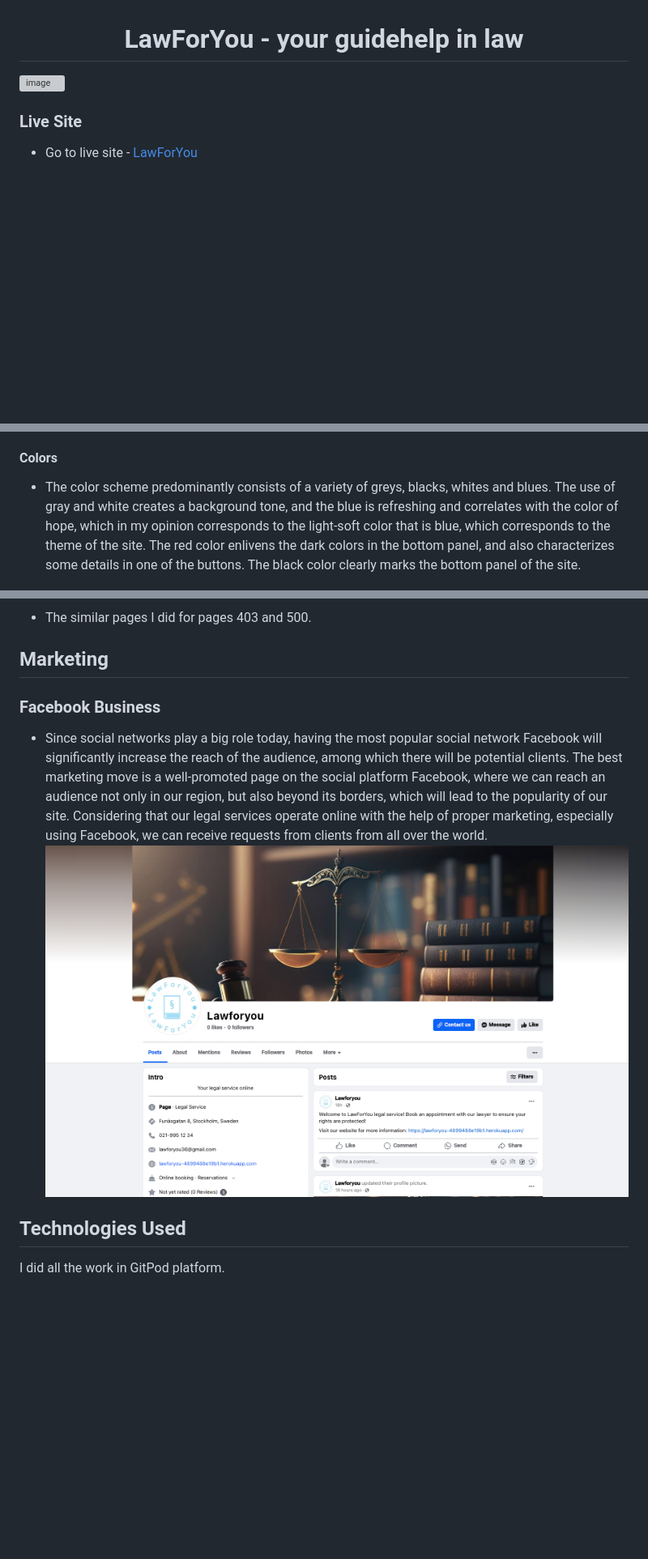
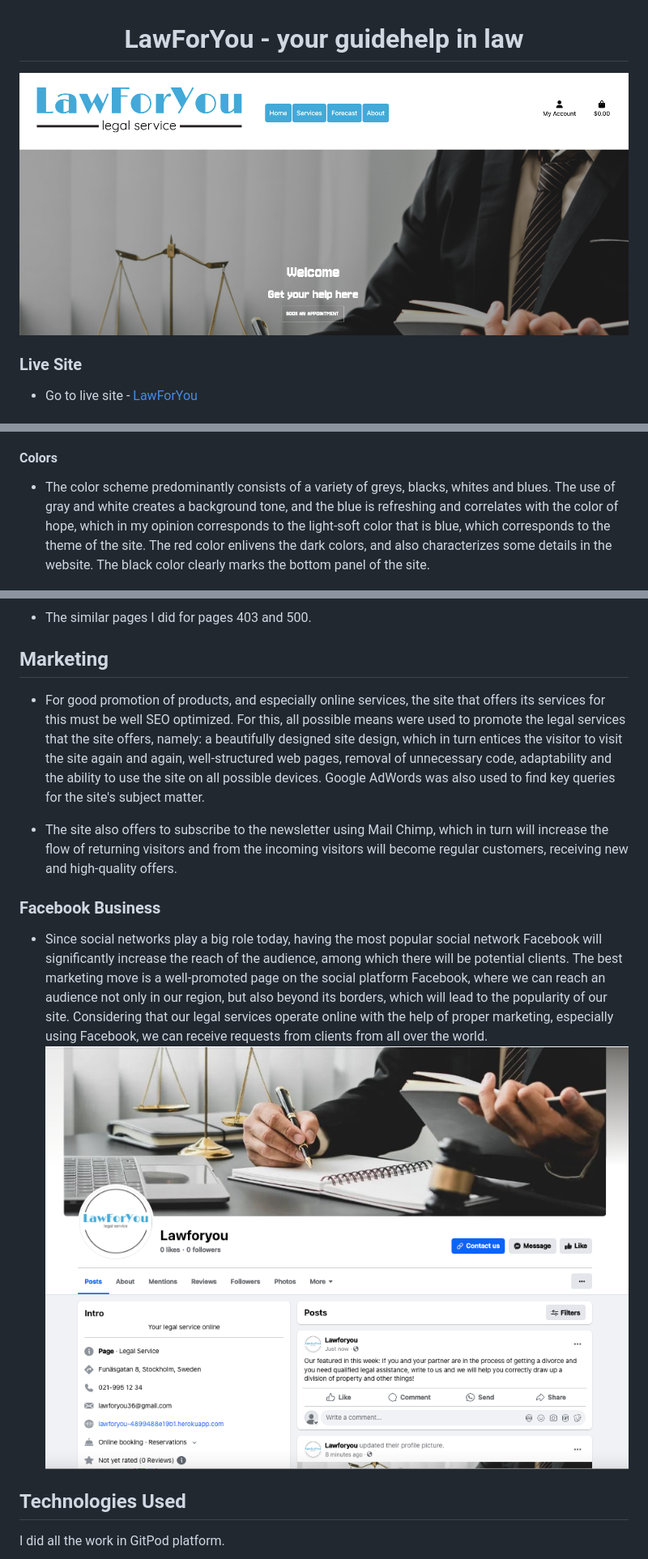
Before and after one commit to Askeran17/lawforyou, a Markdown page: README.md, 3 parts joined by grey strips. Shown: that part at 81% size. Drawn GitHub-style; pictures changed too: static/images/readme-img/facebook-page.png, static/images/readme-img/home-bg.png (added); blank space fills up the shorter version; grey boxes are pictures that could not be loaded.

Commit message:
add text and images for readme, edit css

```diff
--- a/README.md
+++ b/README.md
@@ -1,6 +1,6 @@
 <h1 align="center"> LawForYou - your guidehelp in law</h1>
 
-![image](/static/images/readme-img/)
+![image](/static/images/readme-img/home-bg.png)
 
 ### Live Site
 
@@ -71,7 +71,7 @@ Here is link to Agile [User Stories](https://github.com/users/Askeran17/projects
 
 #### Colors
 
-- The color scheme predominantly consists of a variety of greys, blacks, whites and blues. The use of gray and white creates a background tone, and the blue is refreshing and correlates with the color of hope, which in my opinion corresponds to the light-soft color that is blue, which corresponds to the theme of the site. The red color enlivens the dark colors in the bottom panel, and also characterizes some details in one of the buttons. The black color clearly marks the bottom panel of the site.
+- The color scheme predominantly consists of a variety of greys, blacks, whites and blues. The use of gray and white creates a background tone, and the blue is refreshing and correlates with the color of hope, which in my opinion corresponds to the light-soft color that is blue, which corresponds to the theme of the site. The red color enlivens the dark colors, and also characterizes some details in the website. The black color clearly marks the bottom panel of the site.
 
 ![image](/static/images/readme-img/color-palette.png)
 
@@ -293,6 +358,10 @@ __Error pages__
 
 
 ## Marketing
+
+- For good promotion of products, and especially online services, the site that offers its services for this must be well SEO optimized. For this, all possible means were used to promote the legal services that the site offers, namely: a beautifully designed site design, which in turn entices the visitor to visit the site again and again, well-structured web pages, removal of unnecessary code, adaptability and the ability to use the site on all possible devices. Google AdWords was also used to find key queries for the site's subject matter.
+
+- The site also offers to subscribe to the newsletter using Mail Chimp, which in turn will increase the flow of returning visitors and from the incoming visitors will become regular customers, receiving new and high-quality offers.
 
 ### Facebook Business
 
```
Also changed, not shown: other parts of README.md (+66 -1 lines), static/images/readme-img/adaptability-size.png (added), static/images/readme-img/footer.png (added), 7 other files.
